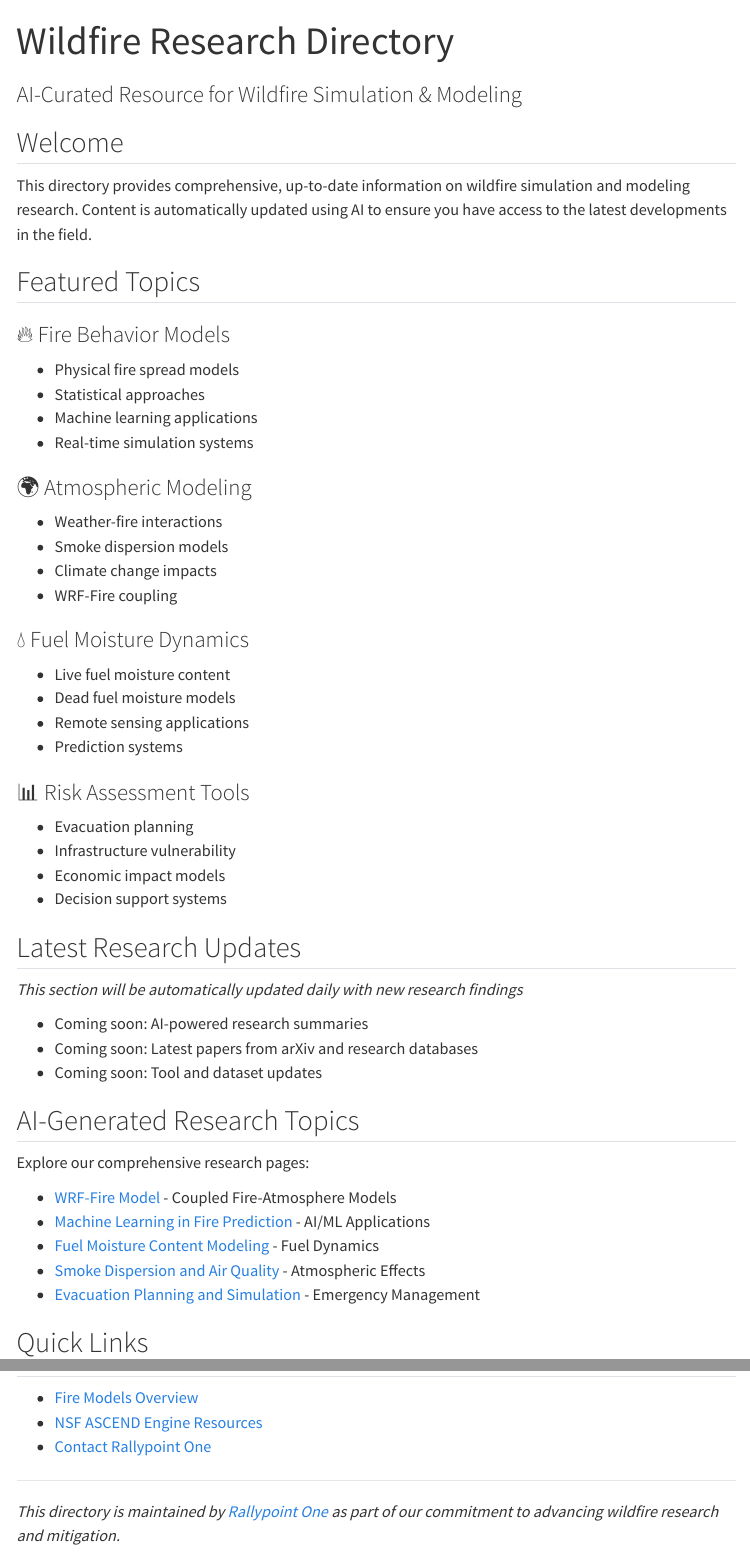
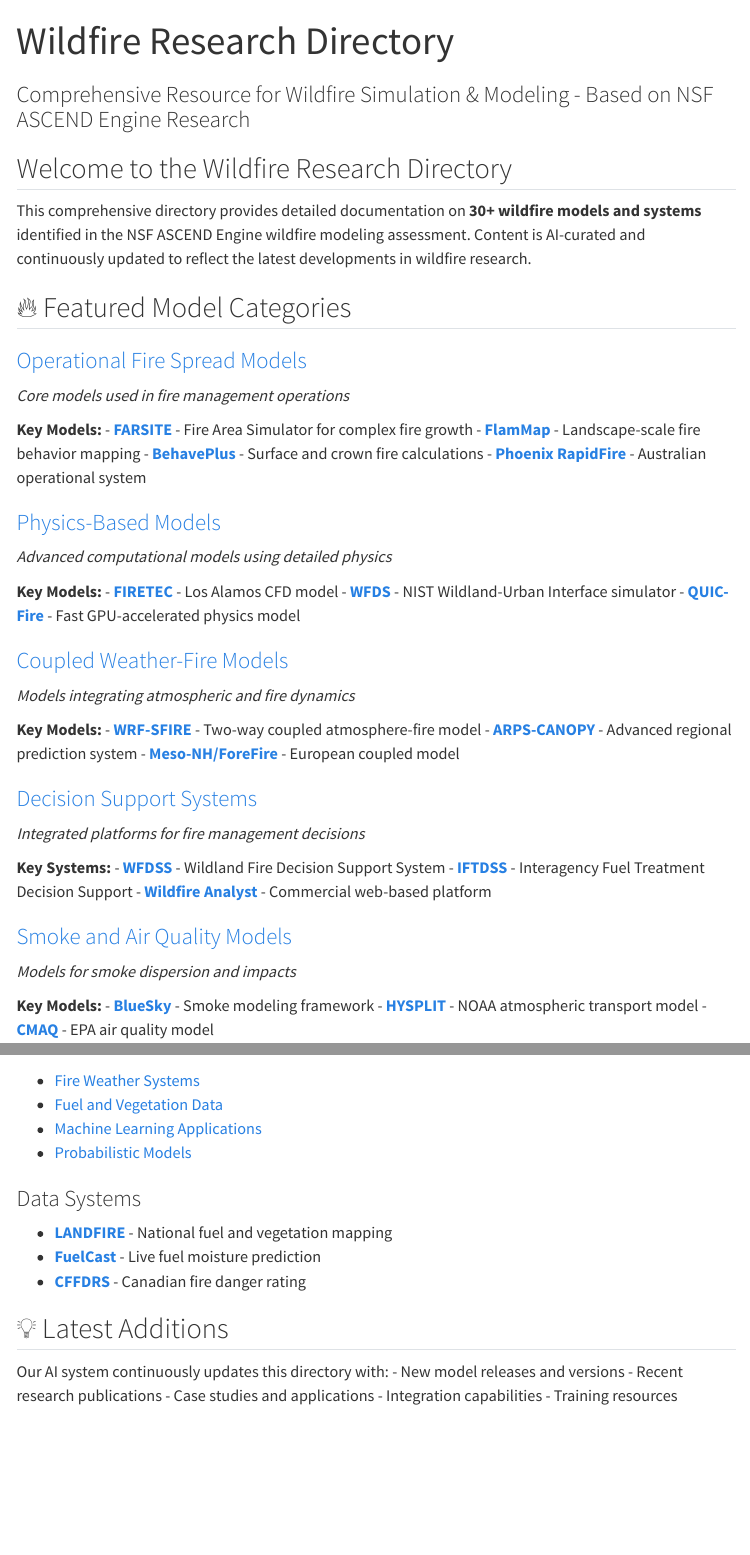
Before and after one commit to RallypointOne/wildfire-directory, a Quarto document (index.qmd): the page in a window 1100 px wide, from its top, and a second part further down, joined at a grey line. Rendered offline with R 4.5, knitr and Pandoc in place of Quarto, with nearby package versions; menus at the side of the page are left out.

Commit message:
Update index.qmd

```diff
--- a/index.qmd
+++ b/index.qmd
@@ -1,56 +1,55 @@
 ---
 title: "Wildfire Research Directory"
-subtitle: "AI-Curated Resource for Wildfire Simulation & Modeling"
+subtitle: "Comprehensive Resource for Wildfire Simulation & Modeling - Based on NSF ASCEND Engine Research"
 page-layout: full
 ---
 
-## Welcome
+## Welcome to the Wildfire Research Directory
 
-This directory provides comprehensive, up-to-date information on wildfire simulation and modeling research. Content is automatically updated using AI to ensure you have access to the latest developments in the field.
+This comprehensive directory provides detailed documentation on **30+ wildfire models and systems** identified in the NSF ASCEND Engine wildfire modeling assessment. Content is AI-curated and continuously updated to reflect the latest developments in wildfire research.
 
-## Featured Topics
+## 🔥 Featured Model Categories
 
-### 🔥 Fire Behavior Models
-- Physical fire spread models
-- Statistical approaches
-- Machine learning applications
-- Real-time simulation systems
+### [Operational Fire Spread Models](operational-fire-spread-models-index.qmd)
+*Core models used in fire management operations*
 
-### 🌍 Atmospheric Modeling
-- Weather-fire interactions
-- Smoke dispersion models
-- Climate change impacts
-- WRF-Fire coupling
+**Key Models:**
+- **[FARSITE](farsite.qmd)** - Fire Area Simulator for complex fire growth
+- **[FlamMap](flammap.qmd)** - Landscape-scale fire behavior mapping
+- **[BehavePlus](behaveplus.qmd)** - Surface and crown fire calculations
+- **[Phoenix RapidFire](phoenix-rapidfire.qmd)** - Australian operational system
 
-### 💧 Fuel Moisture Dynamics
-- Live fuel moisture content
-- Dead fuel moisture models
-- Remote sensing applications
-- Prediction systems
+### [Physics-Based Models](physics-based-models-index.qmd)
+*Advanced computational models using detailed physics*
 
-### 📊 Risk Assessment Tools
-- Evacuation planning
-- Infrastructure vulnerability
-- Economic impact models
-- Decision support systems
+**Key Models:**
+- **[FIRETEC](firetec.qmd)** - Los Alamos CFD model
+- **[WFDS](wfds.qmd)** - NIST Wildland-Urban Interface simulator
+- **[QUIC-Fire](quic-fire.qmd)** - Fast GPU-accelerated physics model
 
-## Latest Research Updates
+### [Coupled Weather-Fire Models](coupled-weather-fire-models-index.qmd)
+*Models integrating atmospheric and fire dynamics*
 
-*This section will be automatically updated daily with new research findings*
+**Key Models:**
+- **[WRF-SFIRE](wrf-sfire.qmd)** - Two-way coupled atmosphere-fire model
+- **[ARPS-CANOPY](arps-canopy.qmd)** - Advanced regional prediction system
+- **[Meso-NH/ForeFire](meso-nh-forefire.qmd)** - European coupled model
 
-- Coming soon: AI-powered research summaries
-- Coming soon: Latest papers from arXiv and research databases
-- Coming soon: Tool and dataset updates
+### [Decision Support Systems](decision-support-systems-index.qmd)
+*Integrated platforms for fire management decisions*
 
+**Key Systems:**
+- **[WFDSS](wfdss.qmd)** - Wildland Fire Decision Support System
+- **[IFTDSS](iftdss.qmd)** - Interagency Fuel Treatment Decision Support
+- **[Wildfire Analyst](wildfire-analyst.qmd)** - Commercial web-based platform
 
-## AI-Generated Research Topics
+### [Smoke and Air Quality Models](smoke-and-air-quality-index.qmd)
+*Models for smoke dispersion and impacts*
 
-Explore our comprehensive research pages:
+**Key Models:**
+- **[BlueSky](bluesky.qmd)** - Smoke modeling framework
+- **[HYSPLIT](hysplit.qmd)** - NOAA atmospheric transport model
+- **[CMAQ](cmaq-smoke.qmd)** - EPA air quality model
 
-- [WRF-Fire Model](wrf-fire.qmd) - Coupled Fire-Atmosphere Models
-- [Machine Learning in Fire Prediction](machine-learning.qmd) - AI/ML Applications
-- [Fuel Moisture Content Modeling](fuel-moisture.qmd) - Fuel Dynamics
-- [Smoke Dispersion and Air Quality](smoke-modeling.qmd) - Atmospheric Effects
-- [Evacuation Planning and Simulation](evacuation.qmd) - Emergency Management
+## 🌍 Regional Model Collections
 
-## Quick Links
@@ -57,4 +59 @@
 
-- [Fire Models Overview](models.qmd)
-- [NSF ASCEND Engine Resources](https://example.com)
-- [Contact Rallypoint One](https://rallypoint1.com/contact)
@@ -60,0 +78,18 @@
+- [Fire Weather Systems](fire-danger-rating-systems-index.qmd)
+- [Fuel and Vegetation Data](fuel-and-vegetation-data-index.qmd)
+- [Machine Learning Applications](ai-ml-applications-index.qmd)
+- [Probabilistic Models](probabilistic-models-index.qmd)
+
+### Data Systems
+- **[LANDFIRE](landfire.qmd)** - National fuel and vegetation mapping
+- **[FuelCast](fuelcast.qmd)** - Live fuel moisture prediction
+- **[CFFDRS](cffdrs.qmd)** - Canadian fire danger rating
+
+## 💡 Latest Additions
+
+Our AI system continuously updates this directory with:
+- New model releases and versions
+- Recent research publications
+- Case studies and applications
+- Integration capabilities
+- Training resources
@@ -61,4 +123,3 @@
 
 ---
 
-*This directory is maintained by [Rallypoint One](https://rallypoint1.com) as part of our commitment to advancing wildfire research and mitigation.*
```
Also changed, not shown: index.qmd (69 more changed lines).
